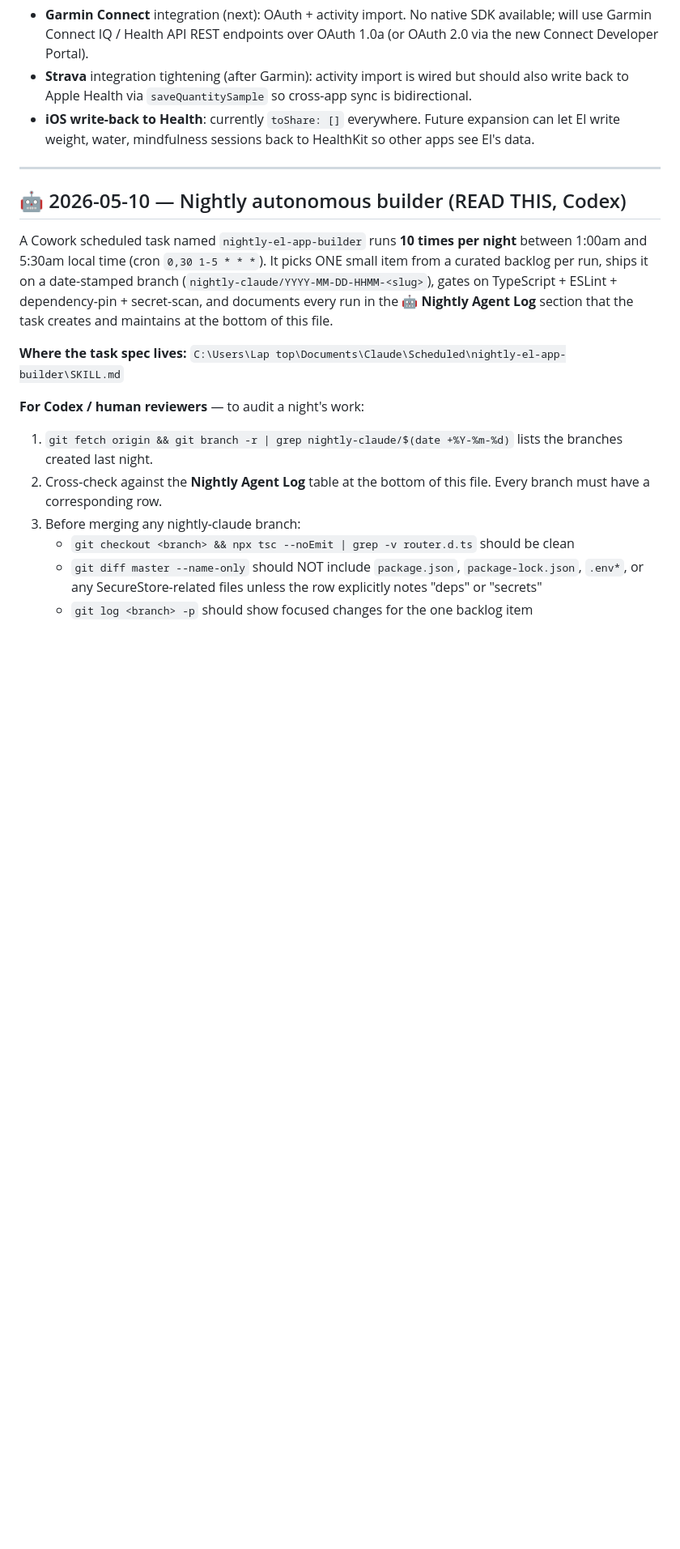
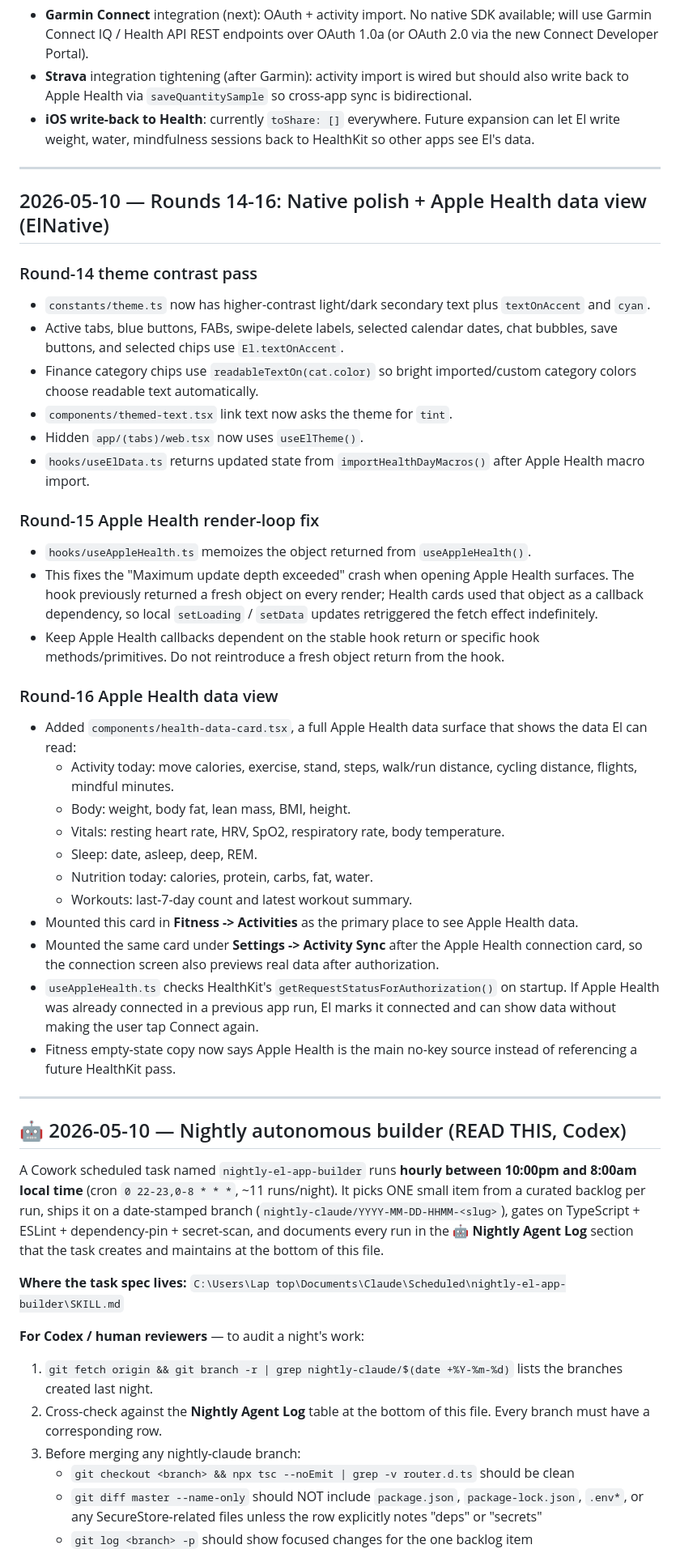
Before and after one commit to EddieTorresi/El, a Markdown page: docs/CODEX_CONTEXT.md, the part around one of its changes. Shown at 81% size. Rendered like a GitHub page; blank space fills up the shorter version.

Commit message:
docs: nightly agent escape hatches + cron update

```diff
--- a/docs/CODEX_CONTEXT.md
+++ b/docs/CODEX_CONTEXT.md
@@ -1226,9 +1226,43 @@ ordinary writes through the Edit tool keep getting cut off.
 
 ---
 
+## 2026-05-10 — Rounds 14-16: Native polish + Apple Health data view (ElNative)
+
+### Round-14 theme contrast pass
+
+- `constants/theme.ts` now has higher-contrast light/dark secondary text plus `textOnAccent` and `cyan`.
+- Active tabs, blue buttons, FABs, swipe-delete labels, selected calendar dates, chat bubbles, save buttons, and selected chips use `El.textOnAccent`.
+- Finance category chips use `readableTextOn(cat.color)` so bright imported/custom category colors choose readable text automatically.
+- `components/themed-text.tsx` link text now asks the theme for `tint`.
+- Hidden `app/(tabs)/web.tsx` now uses `useElTheme()`.
+- `hooks/useElData.ts` returns updated state from `importHealthDayMacros()` after Apple Health macro import.
+
+### Round-15 Apple Health render-loop fix
+
+- `hooks/useAppleHealth.ts` memoizes the object returned from `useAppleHealth()`.
+- This fixes the "Maximum update depth exceeded" crash when opening Apple Health surfaces. The hook previously returned a fresh object on every render; Health cards used that object as a callback dependency, so local `setLoading` / `setData` updates retriggered the fetch effect indefinitely.
+- Keep Apple Health callbacks dependent on the stable hook return or specific hook methods/primitives. Do not reintroduce a fresh object return from the hook.
+
+### Round-16 Apple Health data view
+
+- Added `components/health-data-card.tsx`, a full Apple Health data surface that shows the data El can read:
+  - Activity today: move calories, exercise, stand, steps, walk/run distance, cycling distance, flights, mindful minutes.
+  - Body: weight, body fat, lean mass, BMI, height.
+  - Vitals: resting heart rate, HRV, SpO2, respiratory rate, body temperature.
+  - Sleep: date, asleep, deep, REM.
+  - Nutrition today: calories, protein, carbs, fat, water.
+  - Workouts: last-7-day count and latest workout summary.
+- Mounted this card in **Fitness -> Activities** as the primary place to see Apple Health data.
+- Mounted the same card under **Settings -> Activity Sync** after the Apple Health connection card, so the connection screen also previews real data after authorization.
+- `useAppleHealth.ts` checks HealthKit's `getRequestStatusForAuthorization()` on startup. If Apple Health was already connected in a previous app run, El marks it connected and can show data without making the user tap Connect again.
+- Fitness empty-state copy now says Apple Health is the main no-key source instead of referencing a future HealthKit pass.
+
+
+---
+
 ## 🤖 2026-05-10 — Nightly autonomous builder (READ THIS, Codex)
 
-A Cowork scheduled task named `nightly-el-app-builder` runs **10 times per night** between 1:00am and 5:30am local time (cron `0,30 1-5 * * *`). It picks ONE small item from a curated backlog per run, ships it on a date-stamped branch (`nightly-claude/YYYY-MM-DD-HHMM-<slug>`), gates on TypeScript + ESLint + dependency-pin + secret-scan, and documents every run in the **🤖 Nightly Agent Log** section that the task creates and maintains at the bottom of this file.
+A Cowork scheduled task named `nightly-el-app-builder` runs **hourly between 10:00pm and 8:00am local time** (cron `0 22-23,0-8 * * *`, ~11 runs/night). It picks ONE small item from a curated backlog per run, ships it on a date-stamped branch (`nightly-claude/YYYY-MM-DD-HHMM-<slug>`), gates on TypeScript + ESLint + dependency-pin + secret-scan, and documents every run in the **🤖 Nightly Agent Log** section that the task creates and maintains at the bottom of this file.
 
 **Where the task spec lives:** `C:\Users\Lap top\Documents\Claude\Scheduled\nightly-el-app-builder\SKILL.md`
 
```
Also changed, not shown: other parts of docs/CODEX_CONTEXT.md (+25 -17 lines).
